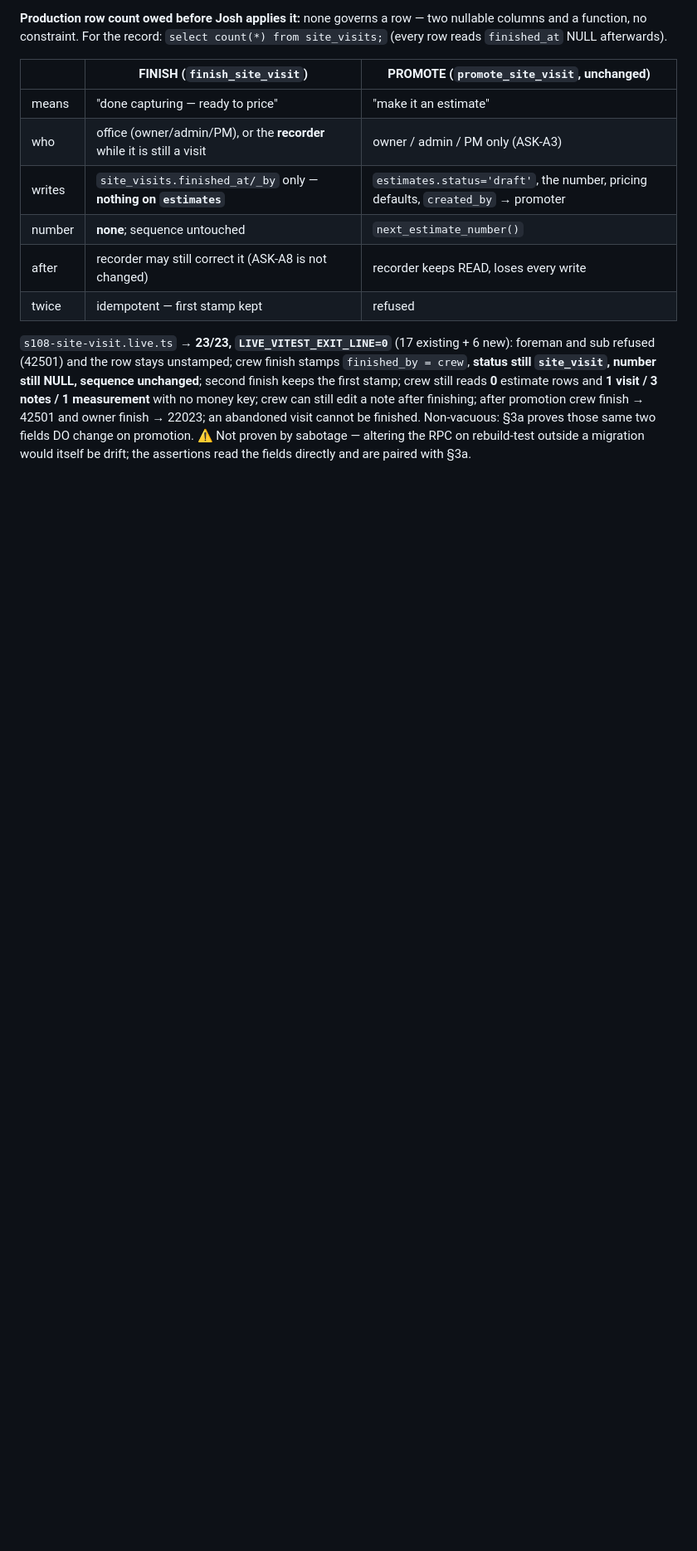
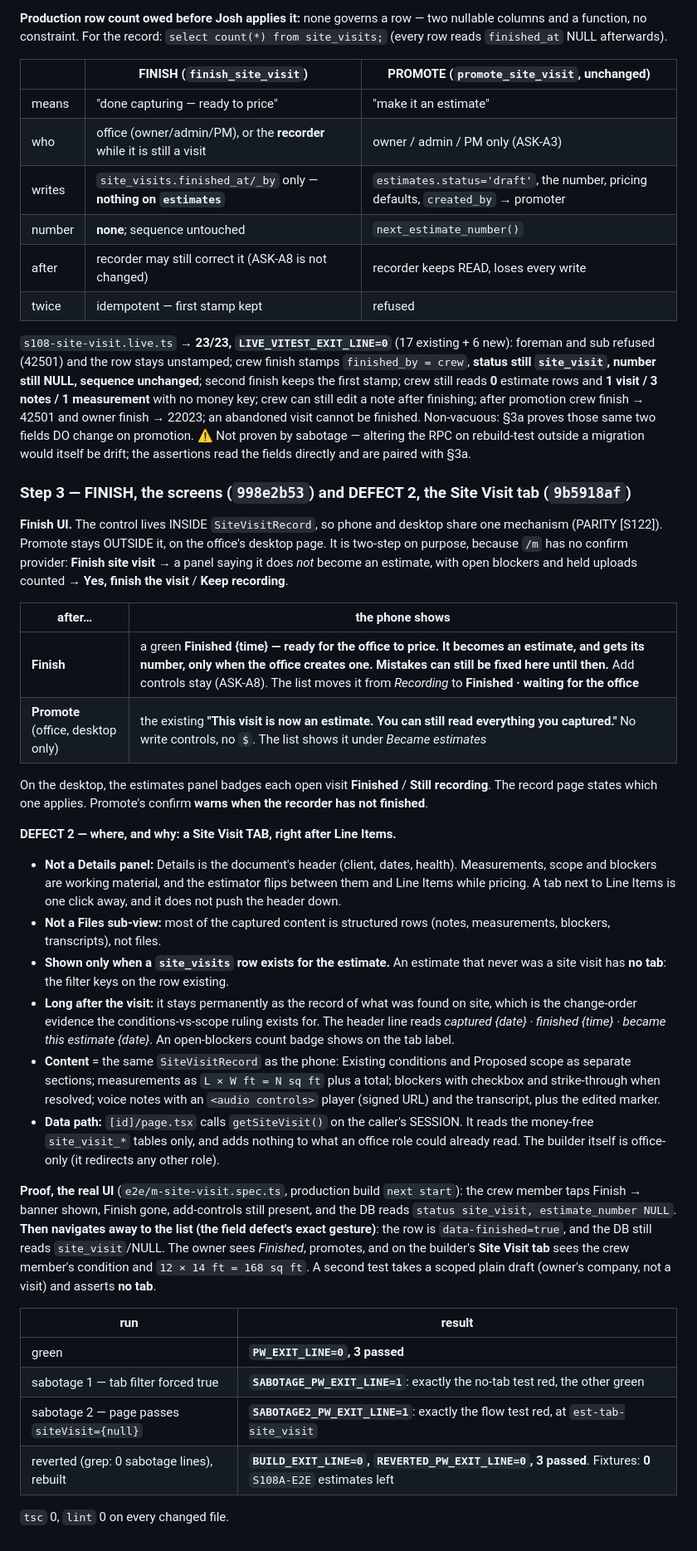
Before and after one commit to IronFrame414/FrameFocus, a Markdown page: docs/sessions/S108-report.md, the part around the change. Shown at 83% size. GitHub-like rendering; blank space fills up the shorter version.

Commit message:
[Docs] S108 follow-up step 3 — finish screens and the Site Visit tab
Co-Authored-By: Claude Opus 5.5 (1M context) <noreply@anthropic.com>

```diff
--- a/docs/sessions/S108-report.md
+++ b/docs/sessions/S108-report.md
@@ -1628,3 +1628,55 @@ crew can still edit a note after finishing; after promotion crew finish → 4250
 22023; an abandoned visit cannot be finished. Non-vacuous: §3a proves those same two fields DO
 change on promotion. ⚠️ Not proven by sabotage — altering the RPC on rebuild-test outside a
 migration would itself be drift; the assertions read the fields directly and are paired with §3a.
+
+### Step 3 — FINISH, the screens (`998e2b53`) and DEFECT 2, the Site Visit tab (`9b5918af`)
+
+**Finish UI.** The control lives INSIDE `SiteVisitRecord`, so phone and desktop share one mechanism
+(PARITY [S122]). Promote stays OUTSIDE it, on the office's desktop page. It is two-step on purpose,
+because `/m` has no confirm provider: **Finish site visit** → a panel saying it does *not* become an
+estimate, with open blockers and held uploads counted → **Yes, finish the visit** / **Keep recording**.
+
+| after… | the phone shows |
+| --- | --- |
+| **Finish** | a green **Finished {time} — ready for the office to price. It becomes an estimate, and gets its number, only when the office creates one. Mistakes can still be fixed here until then.** Add controls stay (ASK-A8). The list moves it from *Recording* to **Finished · waiting for the office** |
+| **Promote** (office, desktop only) | the existing **"This visit is now an estimate. You can still read everything you captured."** No write controls, no `$`. The list shows it under *Became estimates* |
+
+On the desktop, the estimates panel badges each open visit **Finished** / **Still recording**. The
+record page states which one applies. Promote's confirm **warns when the recorder has not finished**.
+
+**DEFECT 2 — where, and why: a Site Visit TAB, right after Line Items.**
+- **Not a Details panel:** Details is the document's header (client, dates, health). Measurements,
+  scope and blockers are working material, and the estimator flips between them and Line Items
+  while pricing. A tab next to Line Items is one click away, and it does not push the header down.
+- **Not a Files sub-view:** most of the captured content is structured rows (notes, measurements,
+  blockers, transcripts), not files.
+- **Shown only when a `site_visits` row exists for the estimate.** An estimate that never was a
+  site visit has **no tab**: the filter keys on the row existing.
+- **Long after the visit:** it stays permanently as the record of what was found on site, which is
+  the change-order evidence the conditions-vs-scope ruling exists for. The header line reads
+  *captured {date} · finished {time} · became this estimate {date}*. An open-blockers count badge
+  shows on the tab label.
+- **Content** = the same `SiteVisitRecord` as the phone: Existing conditions and Proposed scope as
+  separate sections; measurements as `L × W ft = N sq ft` plus a total; blockers with checkbox and
+  strike-through when resolved; voice notes with an `<audio controls>` player (signed URL) and the
+  transcript, plus the edited marker.
+- **Data path:** `[id]/page.tsx` calls `getSiteVisit()` on the caller's SESSION. It reads the
+  money-free `site_visit_*` tables only, and adds nothing to what an office role could already
+  read. The builder itself is office-only (it redirects any other role).
+
+**Proof, the real UI** (`e2e/m-site-visit.spec.ts`, production build `next start`):
+the crew member taps Finish → banner shown, Finish gone, add-controls still present, and the DB reads
+`status site_visit, estimate_number NULL`. **Then navigates away to the list (the field defect's
+exact gesture)**: the row is `data-finished=true`, and the DB still reads `site_visit`/NULL. The
+owner sees *Finished*, promotes, and on the builder's **Site Visit tab** sees the crew member's
+condition and `12 × 14 ft = 168 sq ft`. A second test takes a scoped plain draft (owner's company,
+not a visit) and asserts **no tab**.
+
+| run | result |
+| --- | --- |
+| green | **`PW_EXIT_LINE=0`, 3 passed** |
+| sabotage 1 — tab filter forced true | **`SABOTAGE_PW_EXIT_LINE=1`**: exactly the no-tab test red, the other green |
+| sabotage 2 — page passes `siteVisit={null}` | **`SABOTAGE2_PW_EXIT_LINE=1`**: exactly the flow test red, at `est-tab-site_visit` |
+| reverted (grep: 0 sabotage lines), rebuilt | **`BUILD_EXIT_LINE=0`, `REVERTED_PW_EXIT_LINE=0`, 3 passed**. Fixtures: **0** `S108A-E2E` estimates left |
+
+`tsc` 0, `lint` 0 on every changed file.
```
